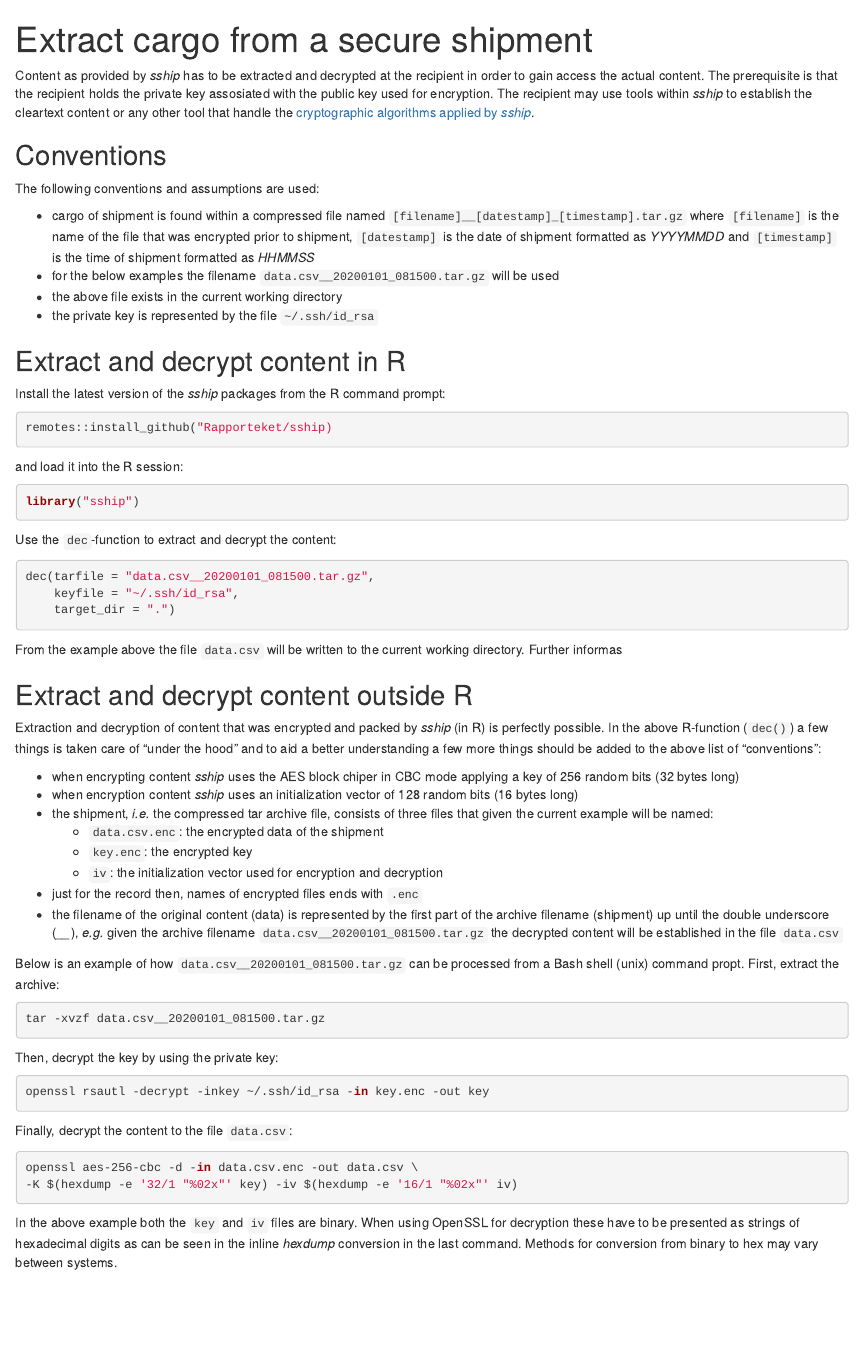
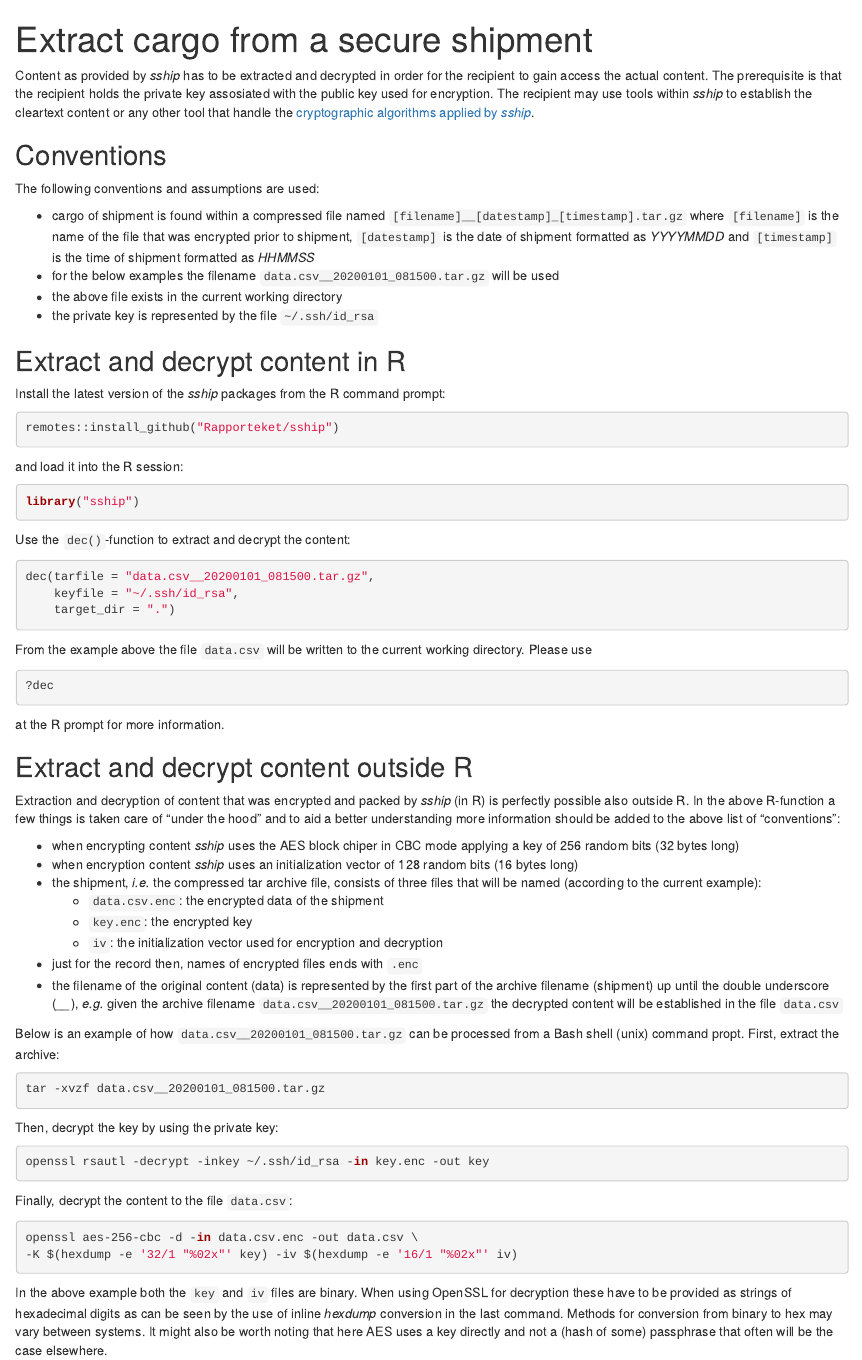
Before and after one commit to Rapporteket/sship, an R Markdown document (vignettes/extract.Rmd): the page in a window 1100 px wide, from its top. Rendered offline with R 4.5, knitr and Pandoc, with nearby package versions.

Commit message:
lingo ii

````diff
--- a/vignettes/extract.Rmd
+++ b/vignettes/extract.Rmd
@@ -13,7 +13,7 @@ knitr::opts_chunk$set(
 library(sship)
 ```
 
-Content as provided by _sship_ has to be extracted and decrypted at the recipient in order to gain access the actual content. The prerequisite is that the recipient holds the private key assosiated with the public key used for encryption. The recipient may use tools within _sship_ to establish the cleartext content or any other tool that handle the [cryptographic algorithms applied by _sship_](https://rapporteket.github.io/sship/articles/overview.html).
+Content as provided by _sship_ has to be extracted and decrypted in order for the recipient to gain access the actual content. The prerequisite is that the recipient holds the private key assosiated with the public key used for encryption. The recipient may use tools within _sship_ to establish the cleartext content or any other tool that handle the [cryptographic algorithms applied by _sship_](https://rapporteket.github.io/sship/articles/overview.html).
 
 ## Conventions
 The following conventions and assumptions are used:
@@ -27,26 +27,30 @@ The following conventions and assumptions are used:
 ## Extract and decrypt content in R
 Install the latest version of the _sship_ packages from the R command prompt:
 ```r
-remotes::install_github("Rapporteket/sship)
+remotes::install_github("Rapporteket/sship")
 ```
 and load it into the R session:
 ```r
 library("sship")
 ```
-Use the ```dec```-function to extract and decrypt the content:
+Use the ```dec()```-function to extract and decrypt the content:
 ```r
 dec(tarfile = "data.csv__20200101_081500.tar.gz",
     keyfile = "~/.ssh/id_rsa",
     target_dir = ".")
 ```
-From the example above the file ```data.csv``` will be written to the current working directory. Further informas
+From the example above the file ```data.csv``` will be written to the current working directory. Please use
+```r
+?dec
+```
+at the R prompt for more information.
 
 ## Extract and decrypt content outside R
-Extraction and decryption of content that was encrypted and packed by _sship_ (in R) is perfectly possible. In the above R-function (```dec()```) a few things is taken care of "under the hood" and to aid a better understanding a few more things should be added to the above list of "conventions":
+Extraction and decryption of content that was encrypted and packed by _sship_ (in R) is perfectly possible also outside R. In the above R-function a few things is taken care of "under the hood" and to aid a better understanding more information should be added to the above list of "conventions":
 
 - when encrypting content _sship_ uses the AES block chiper in CBC mode applying a key of 256 random bits (32 bytes long)
 - when encryption content _sship_ uses an initialization vector of 128 random bits (16 bytes long)
-- the shipment, _i.e._ the compressed tar archive file, consists of three files that given the current example will be named:
+- the shipment, _i.e._ the compressed tar archive file, consists of three files that will be named (according to the current example):
   - ```data.csv.enc```: the encrypted data of the shipment
   - ```key.enc```: the encrypted key
   - ```iv```: the initialization vector used for encryption and decryption
@@ -68,4 +72,4 @@ openssl aes-256-cbc -d -in data.csv.enc -out data.csv \
 -K $(hexdump -e '32/1 "%02x"' key) -iv $(hexdump -e '16/1 "%02x"' iv)
 ```
 
-In the above example both the ```key``` and ```iv``` files are binary. When using OpenSSL for decryption these have to be presented as strings of hexadecimal digits as can be seen in the inline _hexdump_ conversion in the last command. Methods for conversion from binary to hex may vary between systems.
+In the above example both the ```key``` and ```iv``` files are binary. When using OpenSSL for decryption these have to be provided as strings of hexadecimal digits as can be seen by the use of inline _hexdump_ conversion in the last command. Methods for conversion from binary to hex may vary between systems. It might also be worth noting that here AES uses a key directly and not a (hash of some) passphrase that often will be the case elsewhere.
````
